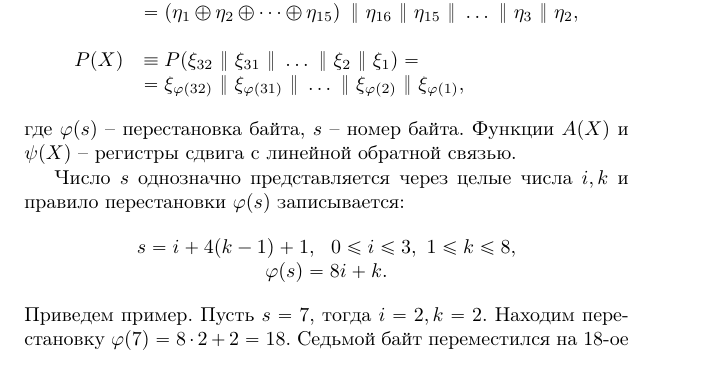
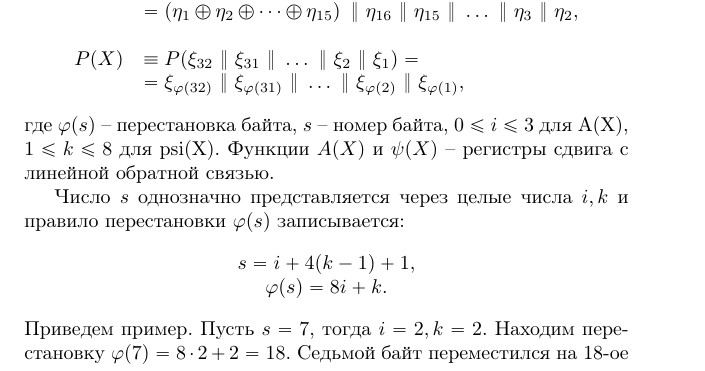
Before and after one commit to vlsergey/infosec, a LaTeX book (Information Security.tex, which reads GOST_R_34.11-94.tex): part of page 98 of 285, cut so that both start at the same text. Compiled offline with pdfLaTeX.

Commit message:
Update GOST_R_34.11-94.tex
i,k не определены до их упоминания.

```diff
--- a/GOST_R_34.11-94.tex
+++ b/GOST_R_34.11-94.tex
@@ -23,11 +23,11 @@
     P(X) & \equiv P(\xi_{32} ~\|~ \xi_{31} ~\|~ \dots ~\|~ \xi_2 ~\|~ \xi_1) = \\
         & = \xi_{\varphi(32)} ~\|~ \xi_{\varphi(31)} ~\|~ \dots ~\|~ \xi_{\varphi(2)} ~\|~ \xi_{\varphi(1)},
 \end{array} \]
-где $\varphi(s)$ -- перестановка байта, $s$ -- номер байта. Функции $A(X)$ и $\psi(X)$ -- регистры сдвига с линейной обратной связью.
+где $\varphi(s)$ -- перестановка байта, $s$ -- номер байта, $0 \le i \le 3$ для A(X), $1 \le k \le 8$ для psi(X). Функции $A(X)$ и $\psi(X)$ -- регистры сдвига с линейной обратной связью.
 
 Число $s$ однозначно представляется через целые числа $i,k$ и правило перестановки $\varphi(s)$ записывается:
 \[ \begin{array}{c}
-    s = i + 4 (k - 1) + 1, ~~ 0 \le i \le 3, ~ 1 \le k \le 8, \\
+    s = i + 4 (k - 1) + 1,\\
     \varphi(s) = 8 i + k. \\
 \end{array} \]
 Приведем пример. Пусть $s = 7$, тогда $i=2, k=2$. Находим перестановку $\varphi(7) = 8 \cdot 2 + 2 = 18$. Седьмой байт переместился на 18-ое место.
```
